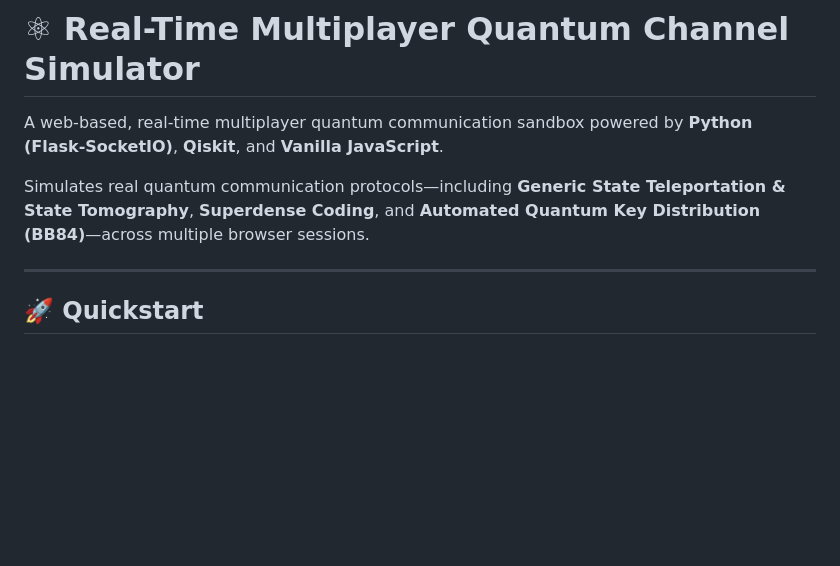
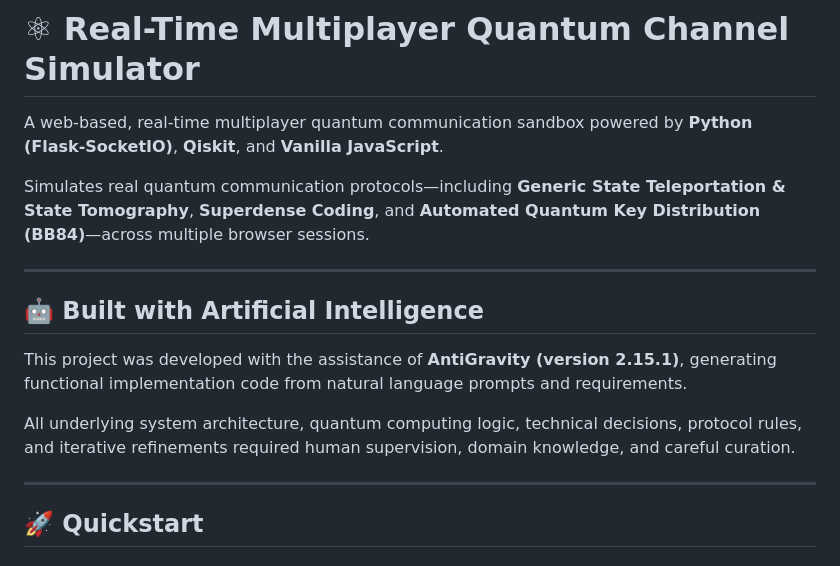
Before and after one commit to kallebkcs/quantum_comsim, a Markdown page: README.md, the part around the change. Rendered like a GitHub page; blank space fills up the shorter version.

```diff
--- a/README.md
+++ b/README.md
@@ -3,6 +3,14 @@
 A web-based, real-time multiplayer quantum communication sandbox powered by **Python (Flask-SocketIO)**, **Qiskit**, and **Vanilla JavaScript**.
 
 Simulates real quantum communication protocols—including **Generic State Teleportation & State Tomography**, **Superdense Coding**, and **Automated Quantum Key Distribution (BB84)**—across multiple browser sessions.
+
+---
+
+## 🤖 Built with Artificial Intelligence
+
+This project was developed with the assistance of **AntiGravity (version 2.15.1)**, generating functional implementation code from natural language prompts and requirements.
+
+All underlying system architecture, quantum computing logic, technical decisions, protocol rules, and iterative refinements required human supervision, domain knowledge, and careful curation.
 
 ---
 
```
